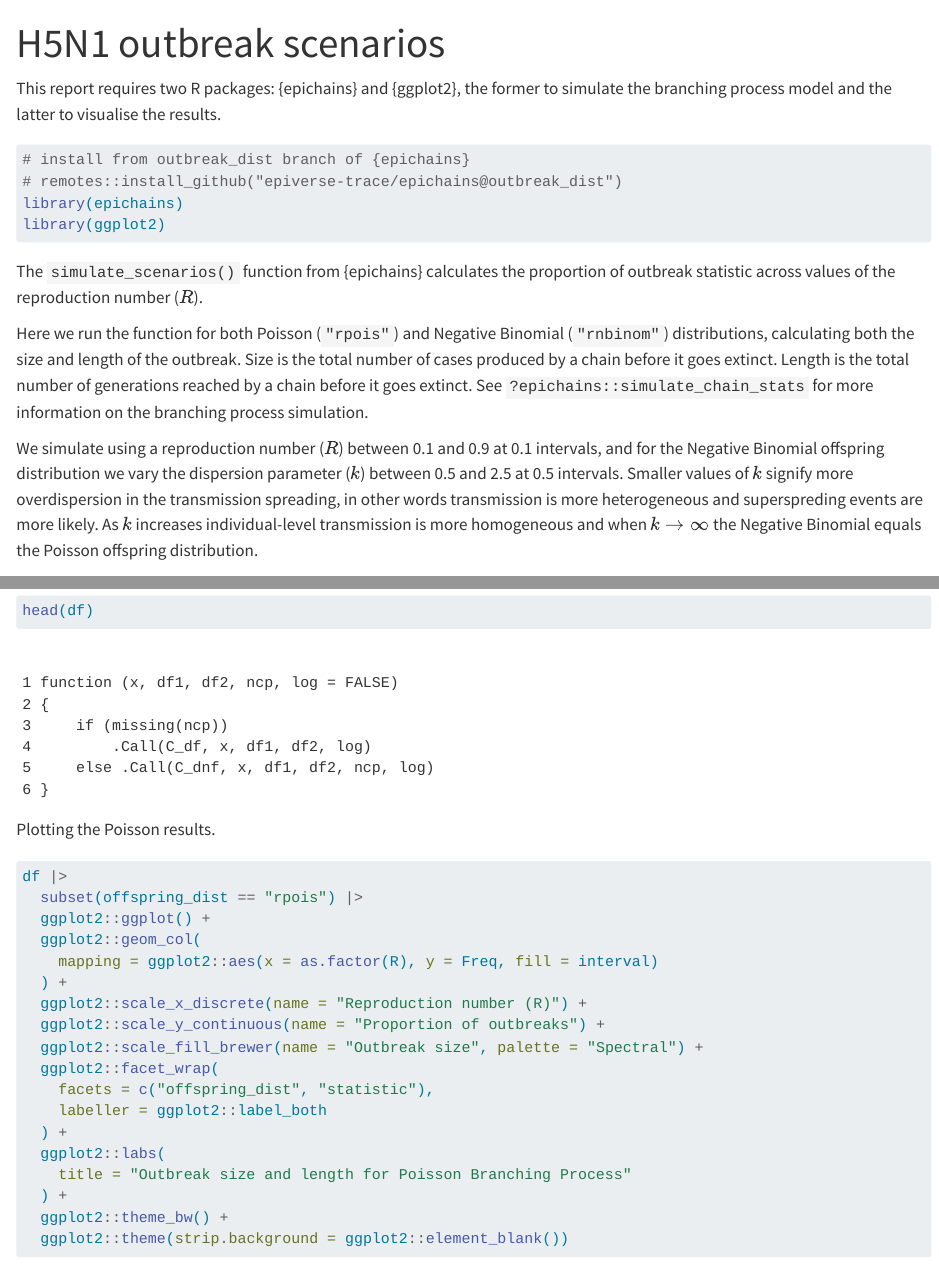
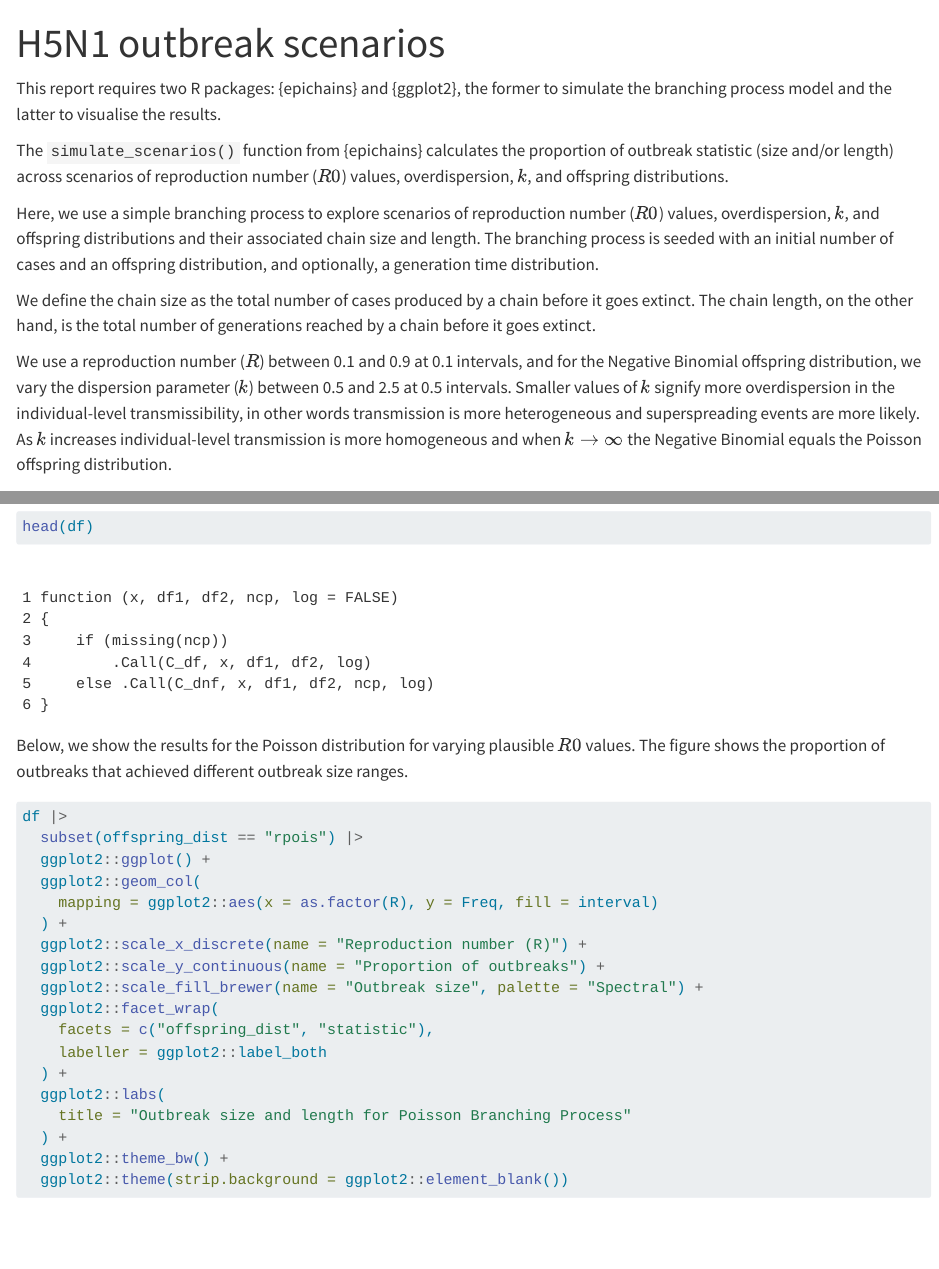
Before and after one commit to jamesmbaazam/h5n1_uk_scenario_modelling, a Quarto document (report/outbreak_no_intervention.qmd): the page in a window 1100 px wide, from its top, and a second part further down, joined at a grey line. Rendered offline with R 4.5, knitr and Pandoc in place of Quarto, with nearby package versions; some code elsewhere in the file could not run offline.

Commit message:
Apply suggestions from code review
Co-authored-by: James Azam <james.m.azam@gmail.com>

````diff
--- a/report/outbreak_no_intervention.qmd
+++ b/report/outbreak_no_intervention.qmd
@@ -4,18 +4,20 @@ title: H5N1 outbreak scenarios
 
 This report requires two R packages: {epichains} and {ggplot2}, the former to simulate the branching process model and the latter to visualise the results.
 
-```{r}
+```{r echo=FALSE}
 # install from outbreak_dist branch of {epichains}
 # remotes::install_github("epiverse-trace/epichains@outbreak_dist")
 library(epichains)
 library(ggplot2)
 ```
 
-The `simulate_scenarios()` function from {epichains} calculates the proportion of outbreak statistic across values of the reproduction number ($R$).
+The `simulate_scenarios()` function from {epichains} calculates the proportion of outbreak statistic (size and/or length) across scenarios of reproduction number ($R0$) values, overdispersion, $k$, and offspring distributions.
 
-Here we run the function for both Poisson (`"rpois"`) and Negative Binomial (`"rnbinom"`) distributions, calculating both the size and length of the outbreak. Size is the total number of cases produced by a chain before it goes extinct. Length is the total number of generations reached by a chain before it goes extinct. See `?epichains::simulate_chain_stats` for more information on the branching process simulation.
+Here, we use a simple branching process to explore scenarios of reproduction number ($R0$) values, overdispersion, $k$, and offspring distributions and their associated chain size and length. The branching process is seeded with an initial number of cases and an offspring distribution, and optionally, a generation time distribution.
 
-We simulate using a reproduction number ($R$) between 0.1 and 0.9 at 0.1 intervals, and for the Negative Binomial offspring distribution we vary the dispersion parameter ($k$) between 0.5 and 2.5 at 0.5 intervals. Smaller values of $k$ signify more overdispersion in the transmission spreading, in other words transmission is more heterogeneous and superspreding events are more likely. As $k$ increases individual-level transmission is more homogeneous and when $k \rightarrow \infty$ the Negative Binomial equals the Poisson offspring distribution.
+We define the chain size as the total number of cases produced by a chain before it goes extinct. The chain length, on the other hand, is the total number of generations reached by a chain before it goes extinct.
+
+We use a reproduction number ($R$) between 0.1 and 0.9 at 0.1 intervals, and for the Negative Binomial offspring distribution, we vary the dispersion parameter ($k$) between 0.5 and 2.5 at 0.5 intervals. Smaller values of $k$ signify more overdispersion in the individual-level transmissibility, in other words transmission is more heterogeneous and superspreading events are more likely. As $k$ increases individual-level transmission is more homogeneous and when $k \rightarrow \infty$ the Negative Binomial equals the Poisson offspring distribution.
 
 ```{r}
 df <- simulate_scenarios(
@@ -35,7 +37,7 @@ Here are the first 6 rows.
 head(df)
 ```
 
-Plotting the Poisson results.
+Below, we show the results for the Poisson distribution for varying plausible $R0$ values. The figure shows the proportion of outbreaks that achieved different outbreak size ranges.
 
 ```{r}
 #| code-fold: true
````
Also changed, not shown: report/outbreak_no_intervention.qmd (6 more changed lines).
